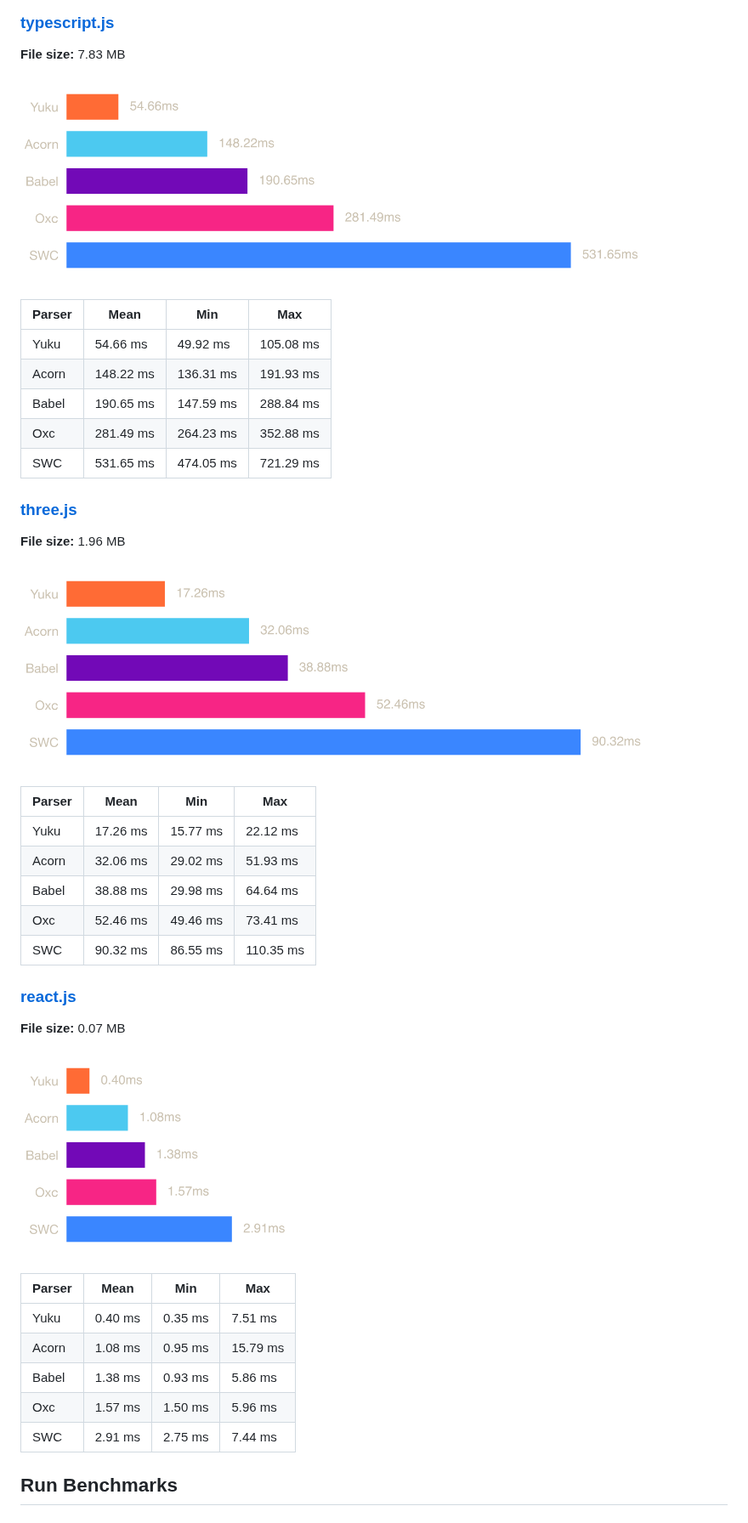
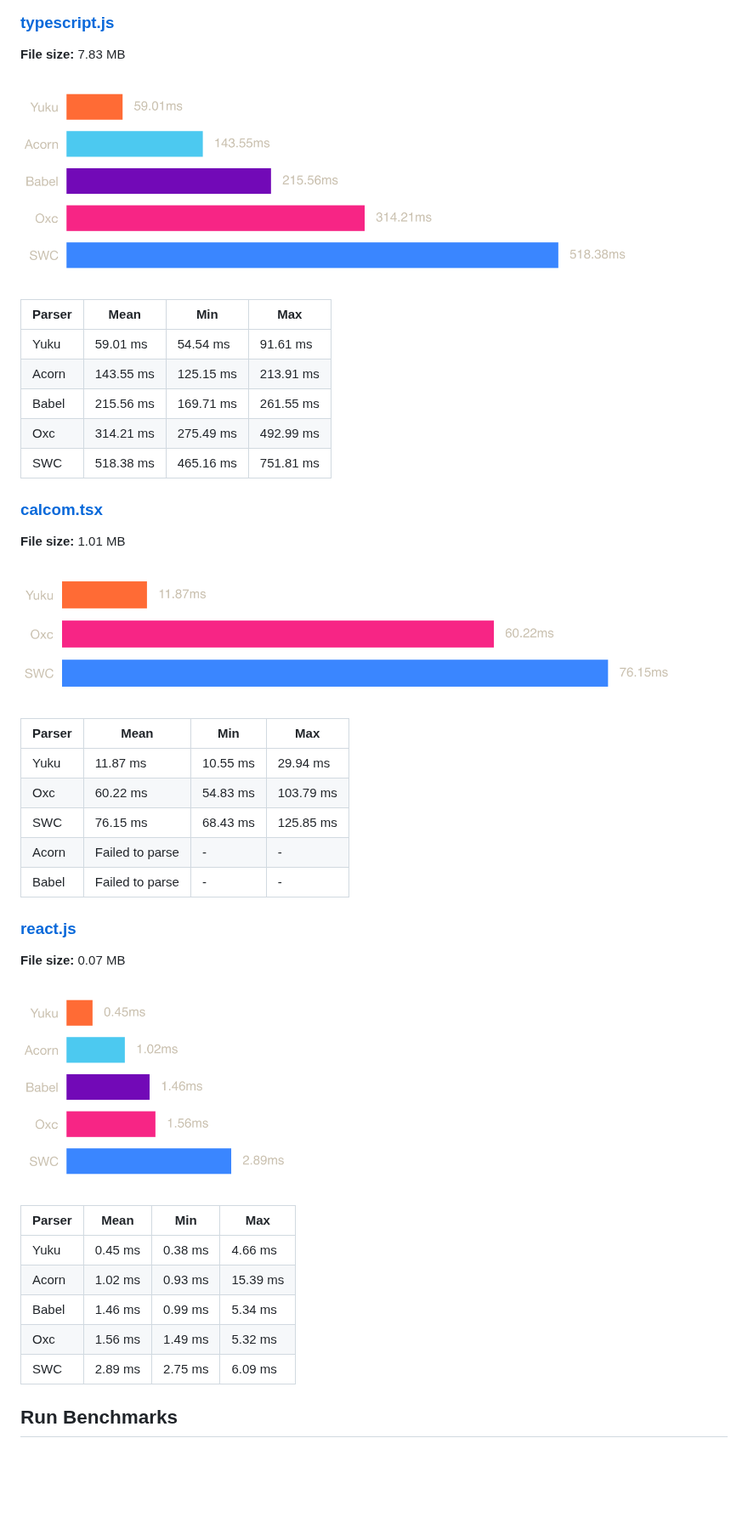
Before and after one commit to yuku-toolchain/ecmascript-parser-benchmark-js, a Markdown page: README.md, the part around the change. Shown at 85% size. GitHub-like rendering; pictures changed too: charts/calcom.png (added), charts/react.png, charts/three.png (deleted); blank space fills up the shorter version.

Commit message:
update parser and files

```diff
--- a/README.md
+++ b/README.md
@@ -43,25 +43,25 @@ A high-performance & spec-compliant JavaScript/TypeScript compiler written in Zi
 
 | Parser | Mean | Min | Max |
 |--------|------|-----|-----|
-| Yuku | 54.66 ms | 49.92 ms | 105.08 ms |
-| Acorn | 148.22 ms | 136.31 ms | 191.93 ms |
-| Babel | 190.65 ms | 147.59 ms | 288.84 ms |
-| Oxc | 281.49 ms | 264.23 ms | 352.88 ms |
-| SWC | 531.65 ms | 474.05 ms | 721.29 ms |
+| Yuku | 59.01 ms | 54.54 ms | 91.61 ms |
+| Acorn | 143.55 ms | 125.15 ms | 213.91 ms |
+| Babel | 215.56 ms | 169.71 ms | 261.55 ms |
+| Oxc | 314.21 ms | 275.49 ms | 492.99 ms |
+| SWC | 518.38 ms | 465.16 ms | 751.81 ms |
 
-### [three.js](https://raw.githubusercontent.com/yuku-toolchain/parser-benchmark-files/refs/heads/main/three.js)
+### [calcom.tsx](https://raw.githubusercontent.com/yuku-toolchain/parser-benchmark-files/refs/heads/main/calcom.tsx)
 
-**File size:** 1.96 MB
+**File size:** 1.01 MB
 
-![Bar chart comparing npm parser speeds for three.js](charts/three.png)
+![Bar chart comparing npm parser speeds for calcom.tsx](charts/calcom.png)
 
 | Parser | Mean | Min | Max |
 |--------|------|-----|-----|
-| Yuku | 17.26 ms | 15.77 ms | 22.12 ms |
-| Acorn | 32.06 ms | 29.02 ms | 51.93 ms |
-| Babel | 38.88 ms | 29.98 ms | 64.64 ms |
-| Oxc | 52.46 ms | 49.46 ms | 73.41 ms |
-| SWC | 90.32 ms | 86.55 ms | 110.35 ms |
+| Yuku | 11.87 ms | 10.55 ms | 29.94 ms |
+| Oxc | 60.22 ms | 54.83 ms | 103.79 ms |
+| SWC | 76.15 ms | 68.43 ms | 125.85 ms |
+| Acorn | Failed to parse | - | - |
+| Babel | Failed to parse | - | - |
 
 ### [react.js](https://raw.githubusercontent.com/yuku-toolchain/parser-benchmark-files/refs/heads/main/react.js)
 
@@ -71,11 +71,11 @@ A high-performance & spec-compliant JavaScript/TypeScript compiler written in Zi
 
 | Parser | Mean | Min | Max |
 |--------|------|-----|-----|
-| Yuku | 0.40 ms | 0.35 ms | 7.51 ms |
-| Acorn | 1.08 ms | 0.95 ms | 15.79 ms |
-| Babel | 1.38 ms | 0.93 ms | 5.86 ms |
-| Oxc | 1.57 ms | 1.50 ms | 5.96 ms |
-| SWC | 2.91 ms | 2.75 ms | 7.44 ms |
+| Yuku | 0.45 ms | 0.38 ms | 4.66 ms |
+| Acorn | 1.02 ms | 0.93 ms | 15.39 ms |
+| Babel | 1.46 ms | 0.99 ms | 5.34 ms |
+| Oxc | 1.56 ms | 1.49 ms | 5.32 ms |
+| SWC | 2.89 ms | 2.75 ms | 6.09 ms |
 
 ## Run Benchmarks
 
```
Also changed, not shown: 8 other files.
